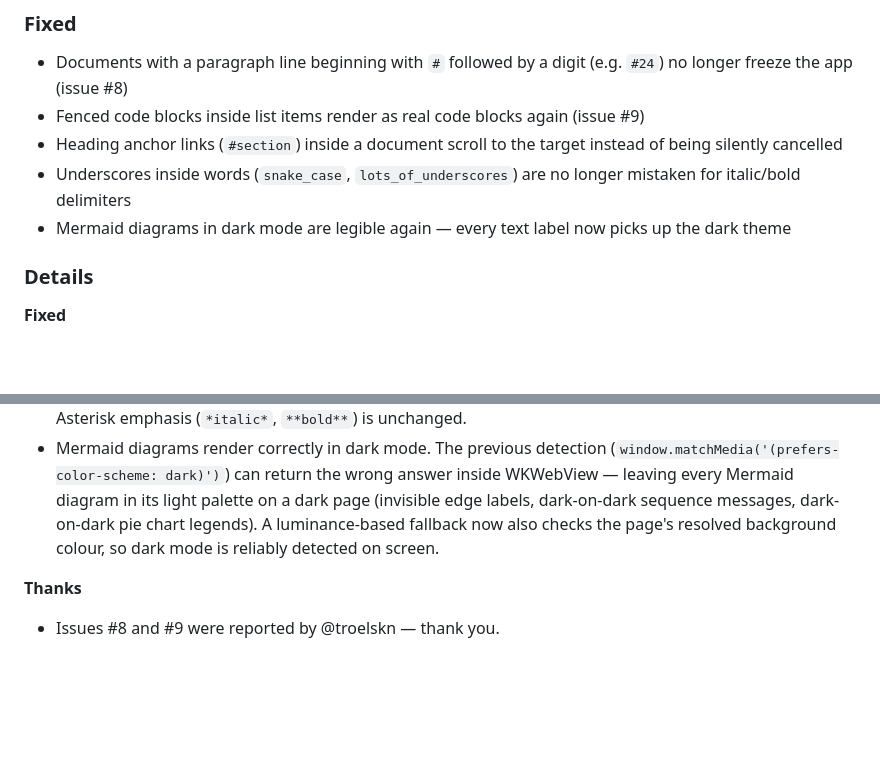
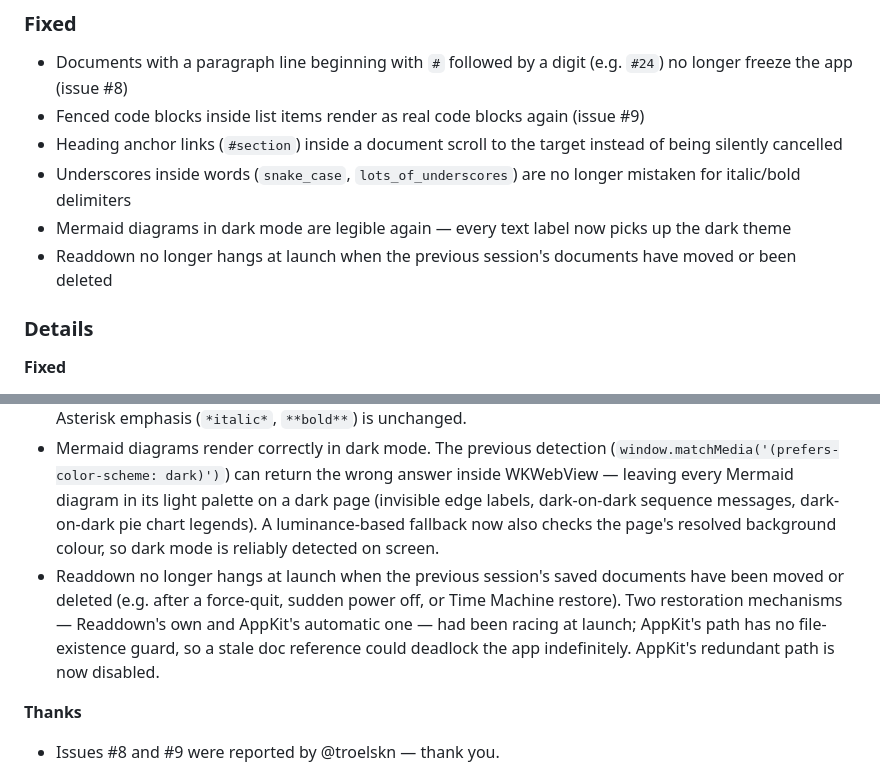
Before and after one commit to nataliarsand/readdown, a Markdown page: CHANGELOG.md, 2 parts joined by grey strips. GitHub-like rendering; blank space fills up the shorter version.

Commit message:
CHANGELOG: add launch-deadlock fix to 1.14
Co-Authored-By: Claude Opus 4.7 (1M context) <noreply@anthropic.com>

```diff
--- a/CHANGELOG.md
+++ b/CHANGELOG.md
@@ -10,6 +10,7 @@ Each version's **Highlights** block is what appears in the in-app update dialog.
 - Heading anchor links (`#section`) inside a document scroll to the target instead of being silently cancelled
 - Underscores inside words (`snake_case`, `lots_of_underscores`) are no longer mistaken for italic/bold delimiters
 - Mermaid diagrams in dark mode are legible again — every text label now picks up the dark theme
+- Readdown no longer hangs at launch when the previous session's documents have moved or been deleted
 
 ### Details
 
@@ -20,6 +21,7 @@ Each version's **Highlights** block is what appears in the in-app update dialog.
 - Clicking a heading anchor link inside an open document now scrolls to the heading instead of being cancelled. The same-document check has been relaxed to tolerate the two real shapes the loader produces (an `about:blank` page URL for untitled docs and a trailing-slash mismatch for saved docs) while still routing external links with fragments to the system browser.
 - Intra-word underscores stay literal. The underscore emphasis patterns now require word-boundary flanking (CommonMark §6.2), so `snake_case` identifiers, `lots_of_underscores_in_names`, and `some__double__underscores` render as plain text instead of italicising or bolding fragments of the word. Asterisk emphasis (`*italic*`, `**bold**`) is unchanged.
 - Mermaid diagrams render correctly in dark mode. The previous detection (`window.matchMedia('(prefers-color-scheme: dark)')`) can return the wrong answer inside WKWebView — leaving every Mermaid diagram in its light palette on a dark page (invisible edge labels, dark-on-dark sequence messages, dark-on-dark pie chart legends). A luminance-based fallback now also checks the page's resolved background colour, so dark mode is reliably detected on screen.
+- Readdown no longer hangs at launch when the previous session's saved documents have been moved or deleted (e.g. after a force-quit, sudden power off, or Time Machine restore). Two restoration mechanisms — Readdown's own and AppKit's automatic one — had been racing at launch; AppKit's path has no file-existence guard, so a stale doc reference could deadlock the app indefinitely. AppKit's redundant path is now disabled.
 
 **Thanks**
 
```
